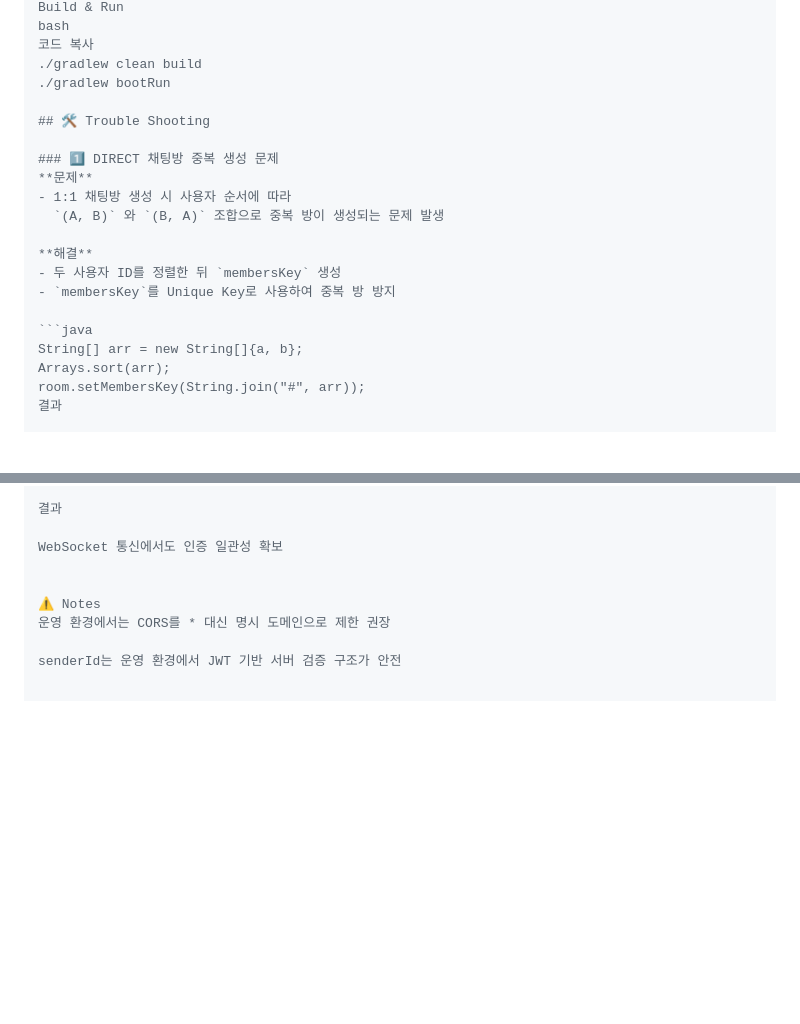
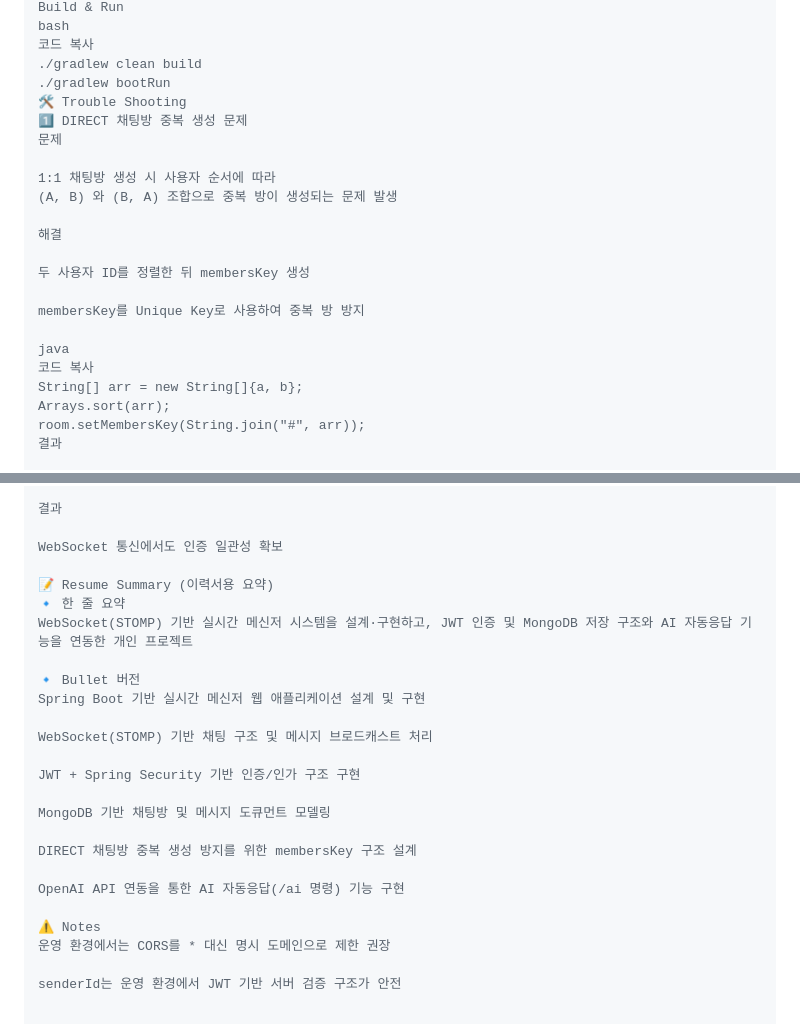
Before and after one commit to bluewlsghks/messenger, a Markdown page: README.md, 2 parts joined by grey strips. Rendered like a GitHub page; blank space fills up the shorter version.

````diff
--- a/README.md
+++ b/README.md
@@ -195,19 +195,21 @@ bash
 코드 복사
 ./gradlew clean build
 ./gradlew bootRun
+🛠 Trouble Shooting
+1️⃣ DIRECT 채팅방 중복 생성 문제
+문제
 
-## 🛠 Trouble Shooting
+1:1 채팅방 생성 시 사용자 순서에 따라
+(A, B) 와 (B, A) 조합으로 중복 방이 생성되는 문제 발생
 
-### 1️⃣ DIRECT 채팅방 중복 생성 문제
-**문제**
-- 1:1 채팅방 생성 시 사용자 순서에 따라
-  `(A, B)` 와 `(B, A)` 조합으로 중복 방이 생성되는 문제 발생
+해결
 
-**해결**
-- 두 사용자 ID를 정렬한 뒤 `membersKey` 생성
-- `membersKey`를 Unique Key로 사용하여 중복 방 방지
+두 사용자 ID를 정렬한 뒤 membersKey 생성
 
-```java
+membersKey를 Unique Key로 사용하여 중복 방 방지
+
+java
+코드 복사
 String[] arr = new String[]{a, b};
 Arrays.sort(arr);
 room.setMembersKey(String.join("#", arr));
@@ -270,6 +272,22 @@ WebSocket Handshake 단계에서 JWT를 파싱하여 사용자 식별
 
 WebSocket 통신에서도 인증 일관성 확보
 
+📝 Resume Summary (이력서용 요약)
+🔹 한 줄 요약
+WebSocket(STOMP) 기반 실시간 메신저 시스템을 설계·구현하고, JWT 인증 및 MongoDB 저장 구조와 AI 자동응답 기능을 연동한 개인 프로젝트
+
+🔹 Bullet 버전
+Spring Boot 기반 실시간 메신저 웹 애플리케이션 설계 및 구현
+
+WebSocket(STOMP) 기반 채팅 구조 및 메시지 브로드캐스트 처리
+
+JWT + Spring Security 기반 인증/인가 구조 구현
+
+MongoDB 기반 채팅방 및 메시지 도큐먼트 모델링
+
+DIRECT 채팅방 중복 생성 방지를 위한 membersKey 구조 설계
+
+OpenAI API 연동을 통한 AI 자동응답(/ai 명령) 기능 구현
 
 ⚠️ Notes
 운영 환경에서는 CORS를 * 대신 명시 도메인으로 제한 권장
````
